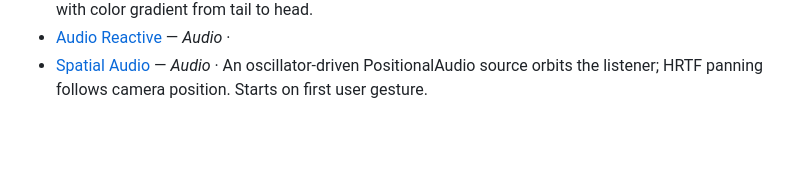
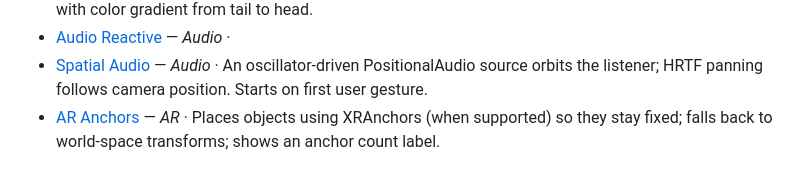
Before and after one commit to hectorMiranda/vr.minux.io, a Markdown page: docs/scenes/README.md, the part around the change. Rendered like a GitHub page; blank space fills up the shorter version.

Commit message:
docs(scenes): document the ar-anchors test

```diff
--- a/docs/scenes/README.md
+++ b/docs/scenes/README.md
@@ -89,3 +89,4 @@ One reference page per scene in the lab.
 - [Trail Ribbon](trail-ribbon.md) — _Effects_ · A moving emitter traces a Lissajous path and leaves a dynamic ribbon trail with color gradient from tail to head.
 - [Audio Reactive](audio-reactive.md) — _Audio_ ·
 - [Spatial Audio](spatial-audio.md) — _Audio_ · An oscillator-driven PositionalAudio source orbits the listener; HRTF panning follows camera position. Starts on first user gesture.
+- [AR Anchors](ar-anchors.md) — _AR_ · Places objects using XRAnchors (when supported) so they stay fixed; falls back to world-space transforms; shows an anchor count label.
```
Also changed, not shown: docs/scenes/ar-anchors.md (added, +21 -0 lines).
